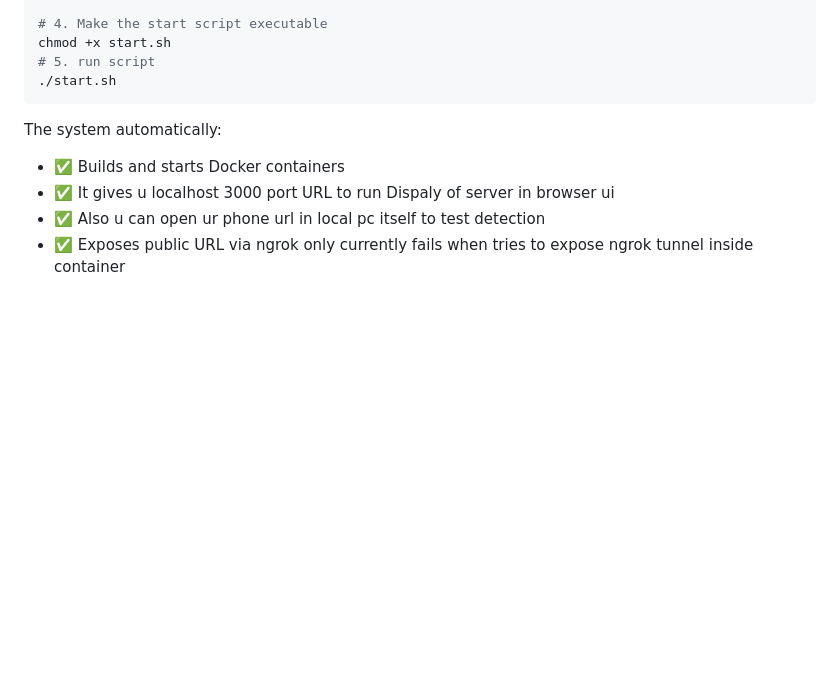
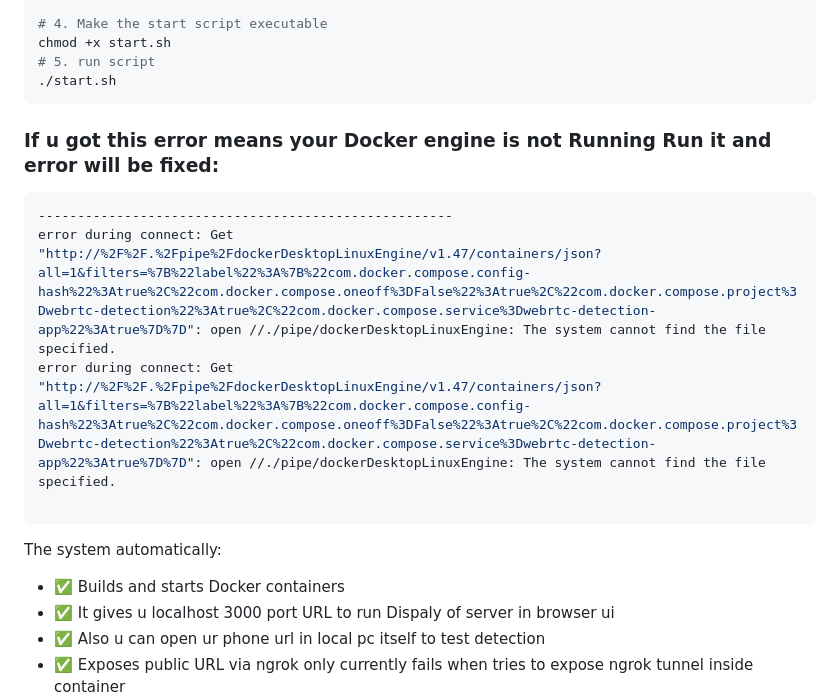
Before and after one commit to sagarrajak245/Real-time-WebRTC-VLM-Multi-Object-Detection, a Markdown page: README.md, the part around the change. Drawn GitHub-style; blank space fills up the shorter version.

````diff
--- a/README.md
+++ b/README.md
@@ -37,6 +37,15 @@ chmod +x start.sh
 # 5. run script
 ./start.sh
 ```
+
+### If u got this error means your Docker engine is not Running Run it and error will be fixed:
+```bash
+-----------------------------------------------------
+error during connect: Get "http://%2F%2F.%2Fpipe%2FdockerDesktopLinuxEngine/v1.47/containers/json?all=1&filters=%7B%22label%22%3A%7B%22com.docker.compose.config-hash%22%3Atrue%2C%22com.docker.compose.oneoff%3DFalse%22%3Atrue%2C%22com.docker.compose.project%3Dwebrtc-detection%22%3Atrue%2C%22com.docker.compose.service%3Dwebrtc-detection-app%22%3Atrue%7D%7D": open //./pipe/dockerDesktopLinuxEngine: The system cannot find the file specified.
+error during connect: Get "http://%2F%2F.%2Fpipe%2FdockerDesktopLinuxEngine/v1.47/containers/json?all=1&filters=%7B%22label%22%3A%7B%22com.docker.compose.config-hash%22%3Atrue%2C%22com.docker.compose.oneoff%3DFalse%22%3Atrue%2C%22com.docker.compose.project%3Dwebrtc-detection%22%3Atrue%2C%22com.docker.compose.service%3Dwebrtc-detection-app%22%3Atrue%7D%7D": open //./pipe/dockerDesktopLinuxEngine: The system cannot find the file specified.
+
+```
+
 
 The system automatically:
 - ✅ Builds and starts Docker containers
````
